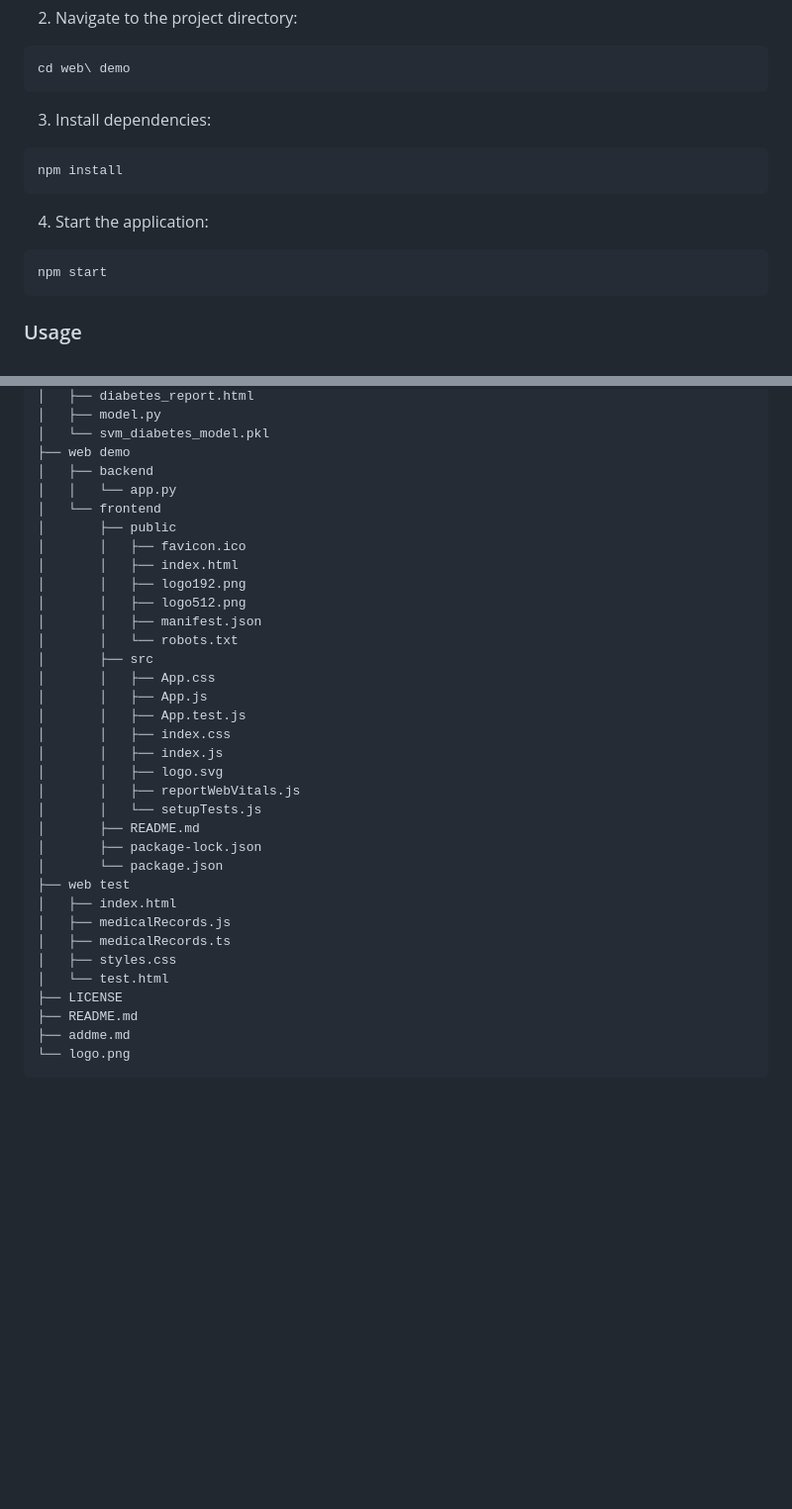
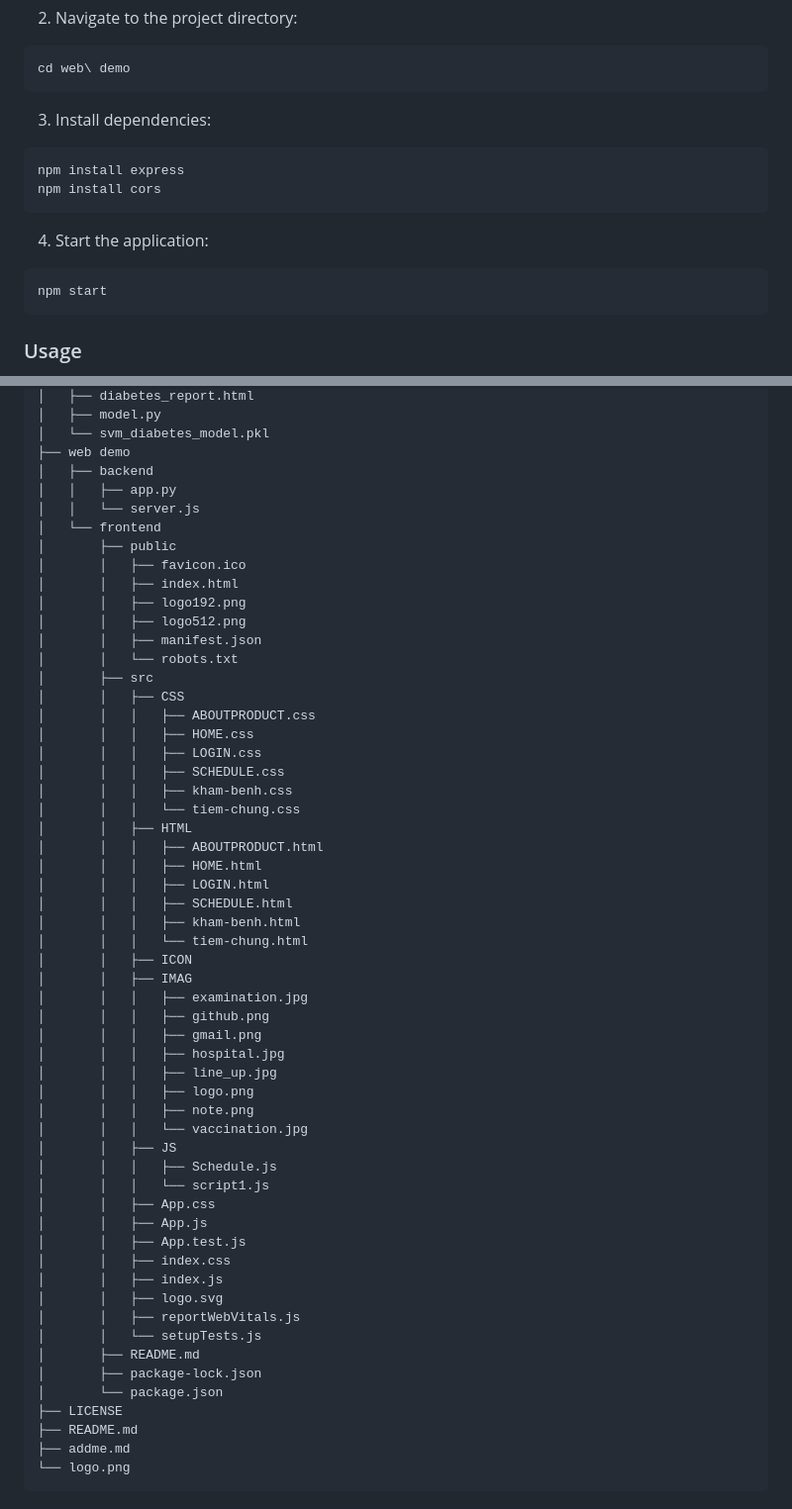
Before and after one commit to tranlynhathao/MAI-hackathon-, a Markdown page: README.md, 2 parts joined by grey strips. Shown: that part at 99% size. GitHub-like rendering; blank space fills up the shorter version.

````diff
--- a/README.md
+++ b/README.md
@@ -28,13 +28,13 @@ cd web\ demo
 ```
 3. Install dependencies:
 ```
-npm install
+npm install express
+npm install cors
 ```
 4. Start the application:
 ```
 npm start
 ```
-
 
 
 ### Usage
@@ -274,7 +274,8 @@ npm start
 │   └── svm_diabetes_model.pkl
 ├── web demo
 │   ├── backend
-│   │   └── app.py
+│   │   ├── app.py
+│   │   └── server.js
 │   └── frontend
 │       ├── public
 │       │   ├── favicon.ico
@@ -284,6 +285,33 @@ npm start
 │       │   ├── manifest.json
 │       │   └── robots.txt
 │       ├── src
+│       │   ├── CSS
+│       │   │   ├── ABOUTPRODUCT.css
+│       │   │   ├── HOME.css
+│       │   │   ├── LOGIN.css
+│       │   │   ├── SCHEDULE.css
+│       │   │   ├── kham-benh.css
+│       │   │   └── tiem-chung.css
+│       │   ├── HTML
+│       │   │   ├── ABOUTPRODUCT.html
+│       │   │   ├── HOME.html
+│       │   │   ├── LOGIN.html
+│       │   │   ├── SCHEDULE.html
+│       │   │   ├── kham-benh.html
+│       │   │   └── tiem-chung.html
+│       │   ├── ICON
+│       │   ├── IMAG
+│       │   │   ├── examination.jpg
+│       │   │   ├── github.png
+│       │   │   ├── gmail.png
+│       │   │   ├── hospital.jpg
+│       │   │   ├── line_up.jpg
+│       │   │   ├── logo.png
+│       │   │   ├── note.png
+│       │   │   └── vaccination.jpg
+│       │   ├── JS
+│       │   │   ├── Schedule.js
+│       │   │   └── script1.js
 │       │   ├── App.css
 │       │   ├── App.js
 │       │   ├── App.test.js
@@ -295,12 +323,6 @@ npm start
 │       ├── README.md
 │       ├── package-lock.json
 │       └── package.json
-├── web test
-│   ├── index.html
-│   ├── medicalRecords.js
-│   ├── medicalRecords.ts
-│   ├── styles.css
-│   └── test.html
 ├── LICENSE
 ├── README.md
 ├── addme.md
````
